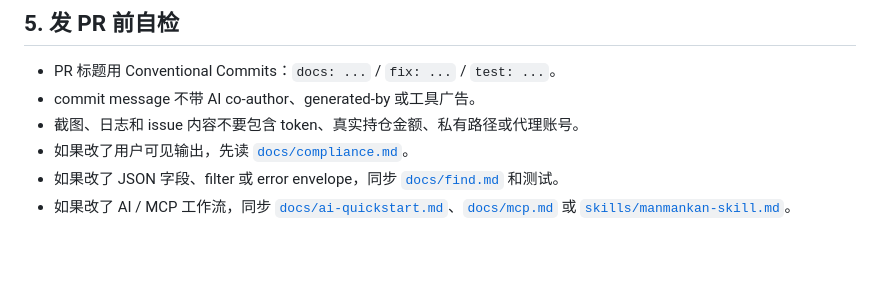
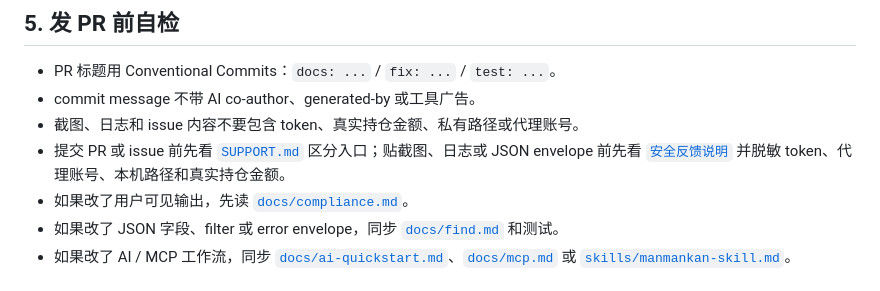
Before and after one commit to piklen/manmankan, a Markdown page: docs/contributor-quickstart.md, the part around the change. Drawn GitHub-style; blank space fills up the shorter version.

Commit message:
docs: link support from contributor quickstart (#168)

```diff
--- a/docs/contributor-quickstart.md
+++ b/docs/contributor-quickstart.md
@@ -77,6 +77,7 @@ KAN_NO_UPDATE_CHECK=1 uv run kan mcp install --dry-run
 - PR 标题用 Conventional Commits：`docs: ...` / `fix: ...` / `test: ...`。
 - commit message 不带 AI co-author、generated-by 或工具广告。
 - 截图、日志和 issue 内容不要包含 token、真实持仓金额、私有路径或代理账号。
+- 提交 PR 或 issue 前先看 [`SUPPORT.md`](../SUPPORT.md) 区分入口；贴截图、日志或 JSON envelope 前先看 [`安全反馈说明`](china-quickstart.md#8-反馈问题时请带上这些信息) 并脱敏 token、代理账号、本机路径和真实持仓金额。
 - 如果改了用户可见输出，先读 [`docs/compliance.md`](compliance.md)。
 - 如果改了 JSON 字段、filter 或 error envelope，同步 [`docs/find.md`](find.md) 和测试。
 - 如果改了 AI / MCP 工作流，同步 [`docs/ai-quickstart.md`](ai-quickstart.md)、[`docs/mcp.md`](mcp.md) 或 [`skills/manmankan-skill.md`](../skills/manmankan-skill.md)。
```
